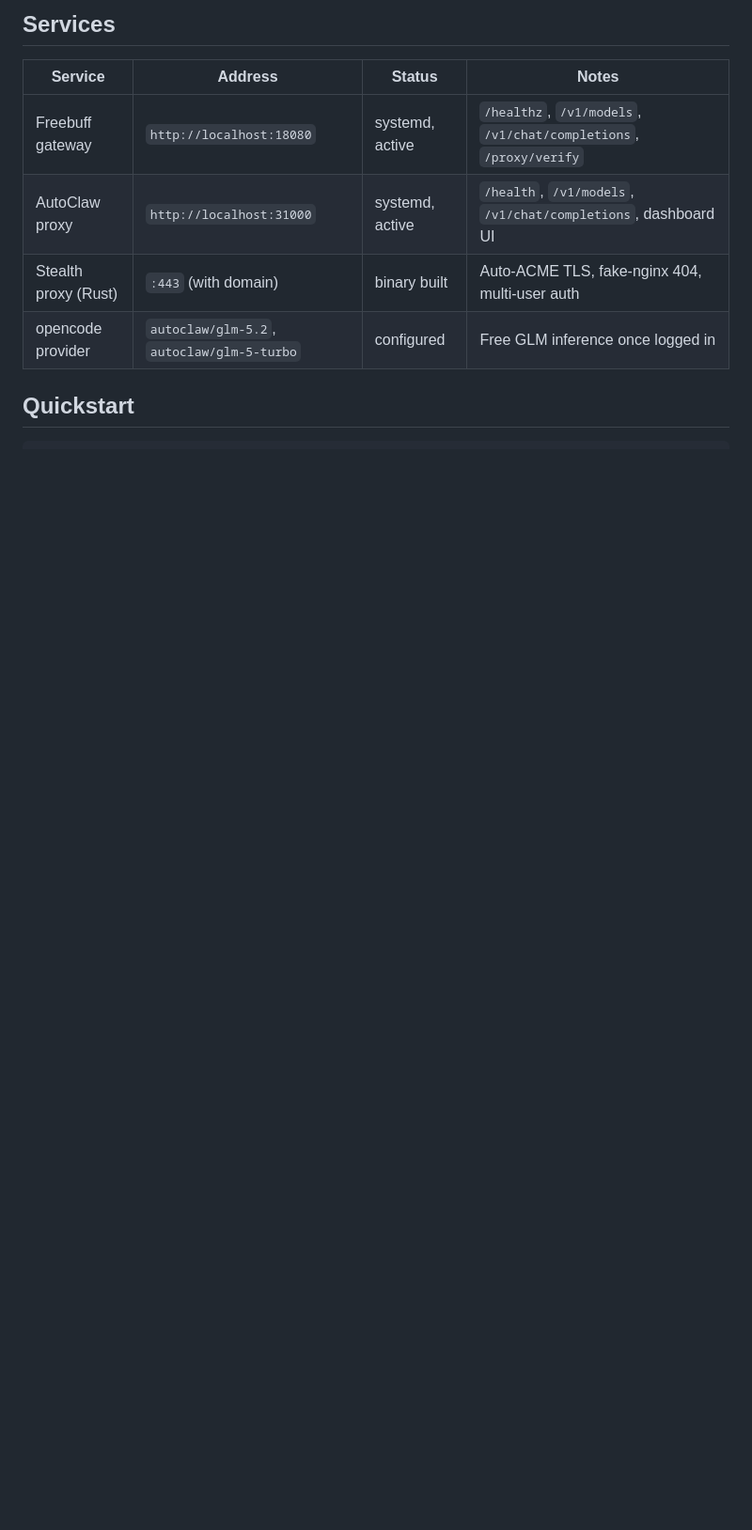
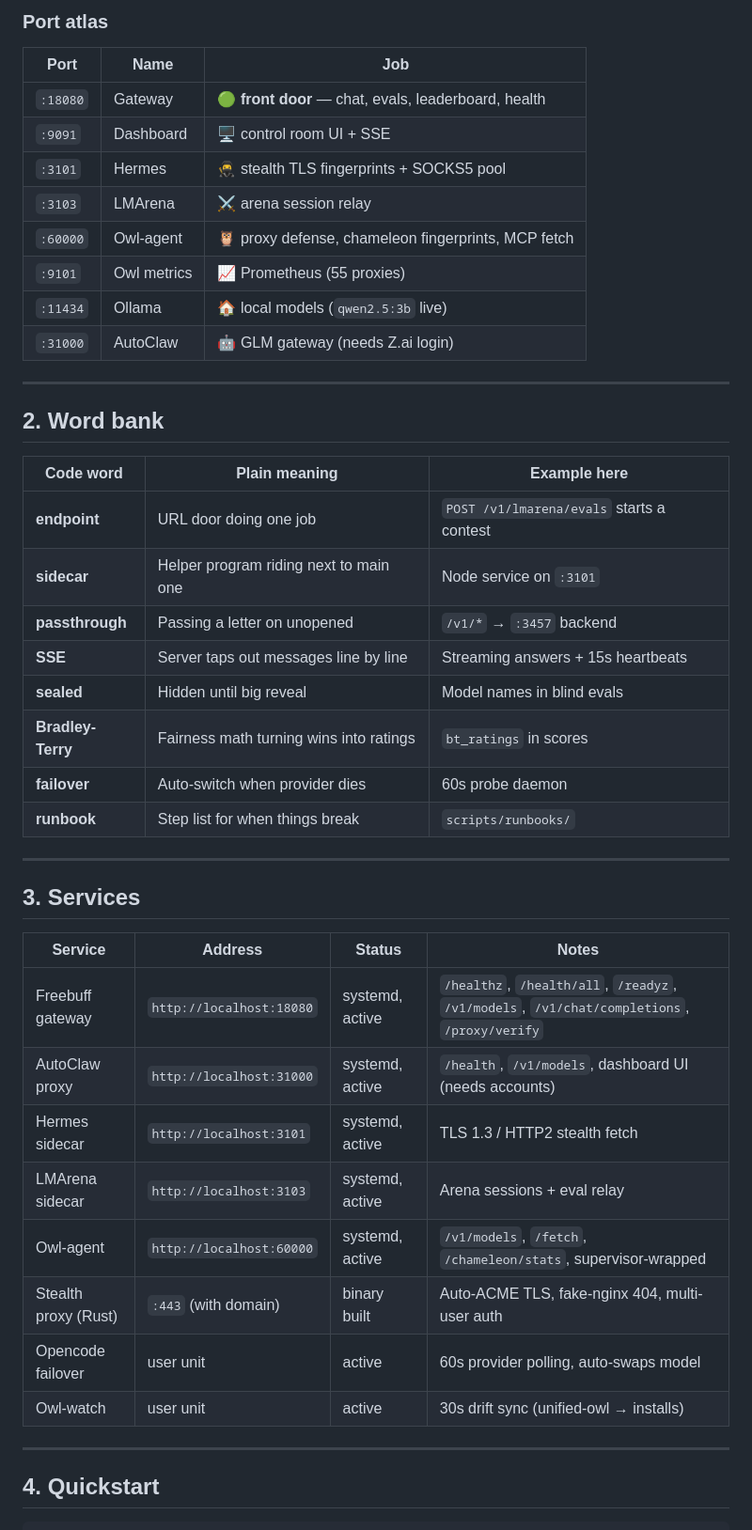
Before and after one commit to marktantongco/ai-stack, a Markdown page: README.md, the part around one of its changes. Shown at 94% size. Rendered like a GitHub page; blank space fills up the shorter version.

````diff
--- a/README.md
+++ b/README.md
@@ -29,14 +46,50 @@
 ```
 
-## Services
+### Port atlas
+
+| Port | Name | Job |
+|------|------|-----|
+| `:18080` | Gateway | 🟢 **front door** — chat, evals, leaderboard, health |
+| `:9091` | Dashboard | 🖥️ control room UI + SSE |
+| `:3101` | Hermes | 🥷 stealth TLS fingerprints + SOCKS5 pool |
+| `:3103` | LMArena | ⚔️ arena session relay |
+| `:60000` | Owl-agent | 🦉 proxy defense, chameleon fingerprints, MCP fetch |
+| `:9101` | Owl metrics | 📈 Prometheus (55 proxies) |
+| `:11434` | Ollama | 🏠 local models (`qwen2.5:3b` live) |
+| `:31000` | AutoClaw | 🤖 GLM gateway (needs Z.ai login) |
+
+---
+
+## 2. Word bank
+
+| Code word | Plain meaning | Example here |
+|-----------|---------------|--------------|
+| **endpoint** | URL door doing one job | `POST /v1/lmarena/evals` starts a contest |
+| **sidecar** | Helper program riding next to main one | Node service on `:3101` |
+| **passthrough** | Passing a letter on unopened | `/v1/*` → `:3457` backend |
+| **SSE** | Server taps out messages line by line | Streaming answers + 15s heartbeats |
+| **sealed** | Hidden until big reveal | Model names in blind evals |
+| **Bradley-Terry** | Fairness math turning wins into ratings | `bt_ratings` in scores |
+| **failover** | Auto-switch when provider dies | 60s probe daemon |
+| **runbook** | Step list for when things break | `scripts/runbooks/` |
+
+---
+
+## 3. Services
 
 | Service | Address | Status | Notes |
-|---|---|---|---|
-| Freebuff gateway | `http://localhost:18080` | systemd, active | `/healthz`, `/v1/models`, `/v1/chat/completions`, `/proxy/verify` |
-| AutoClaw proxy | `http://localhost:31000` | systemd, active | `/health`, `/v1/models`, `/v1/chat/completions`, dashboard UI |
+|---------|---------|--------|-------|
+| Freebuff gateway | `http://localhost:18080` | systemd, active | `/healthz`, `/health/all`, `/readyz`, `/v1/models`, `/v1/chat/completions`, `/proxy/verify` |
+| AutoClaw proxy | `http://localhost:31000` | systemd, active | `/health`, `/v1/models`, dashboard UI (needs accounts) |
+| Hermes sidecar | `http://localhost:3101` | systemd, active | TLS 1.3 / HTTP2 stealth fetch |
+| LMArena sidecar | `http://localhost:3103` | systemd, active | Arena sessions + eval relay |
+| Owl-agent | `http://localhost:60000` | systemd, active | `/v1/models`, `/fetch`, `/chameleon/stats`, supervisor-wrapped |
 | Stealth proxy (Rust) | `:443` (with domain) | binary built | Auto-ACME TLS, fake-nginx 404, multi-user auth |
-| opencode provider | `autoclaw/glm-5.2`, `autoclaw/glm-5-turbo` | configured | Free GLM inference once logged in |
+| Opencode failover | user unit | active | 60s provider polling, auto-swaps model |
+| Owl-watch | user unit | active | 30s drift sync (unified-owl → installs) |
 
-## Quickstart
+---
+
+## 4. Quickstart
 
 ```bash
````
Also changed, not shown: other parts of README.md (+136 -41 lines).
